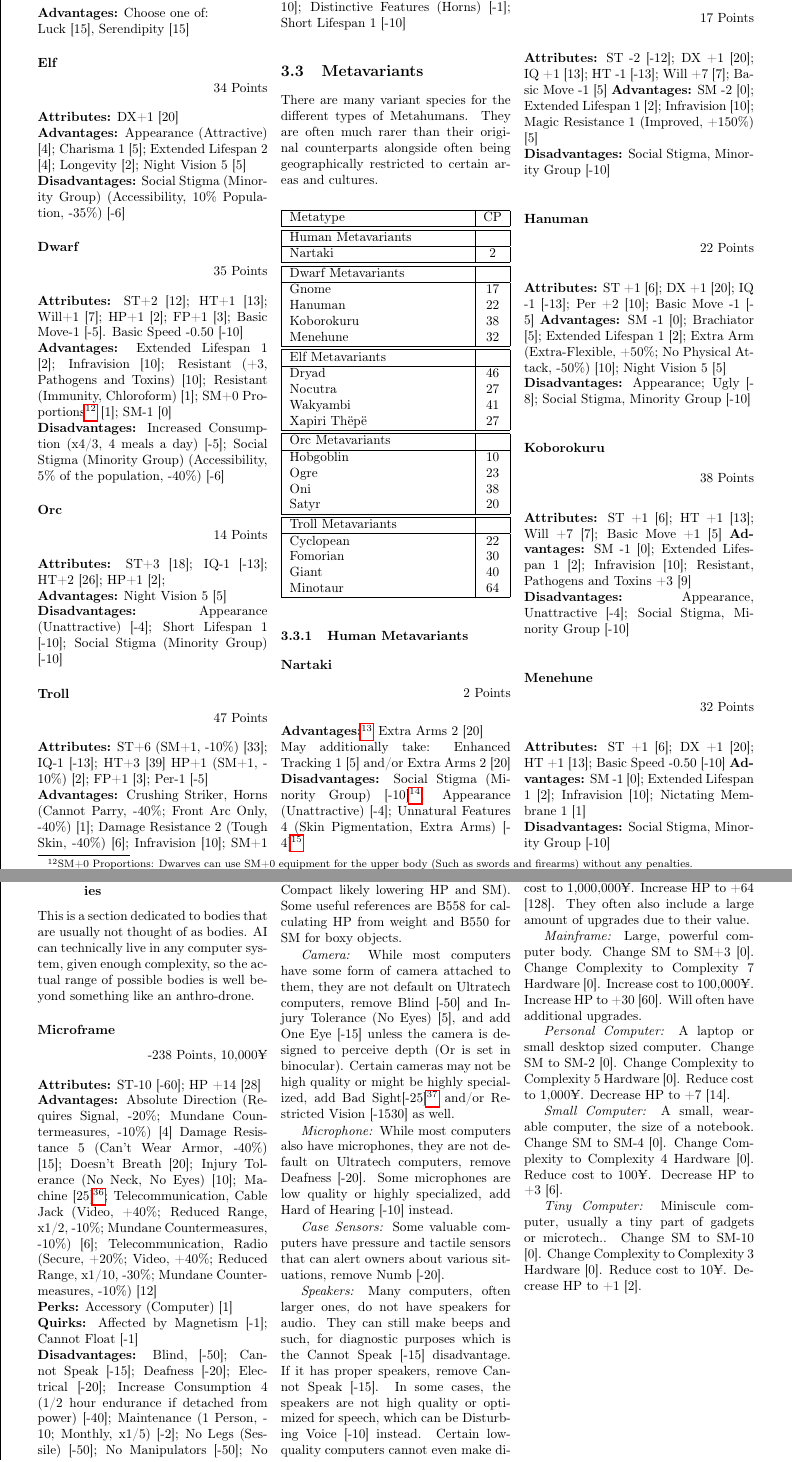
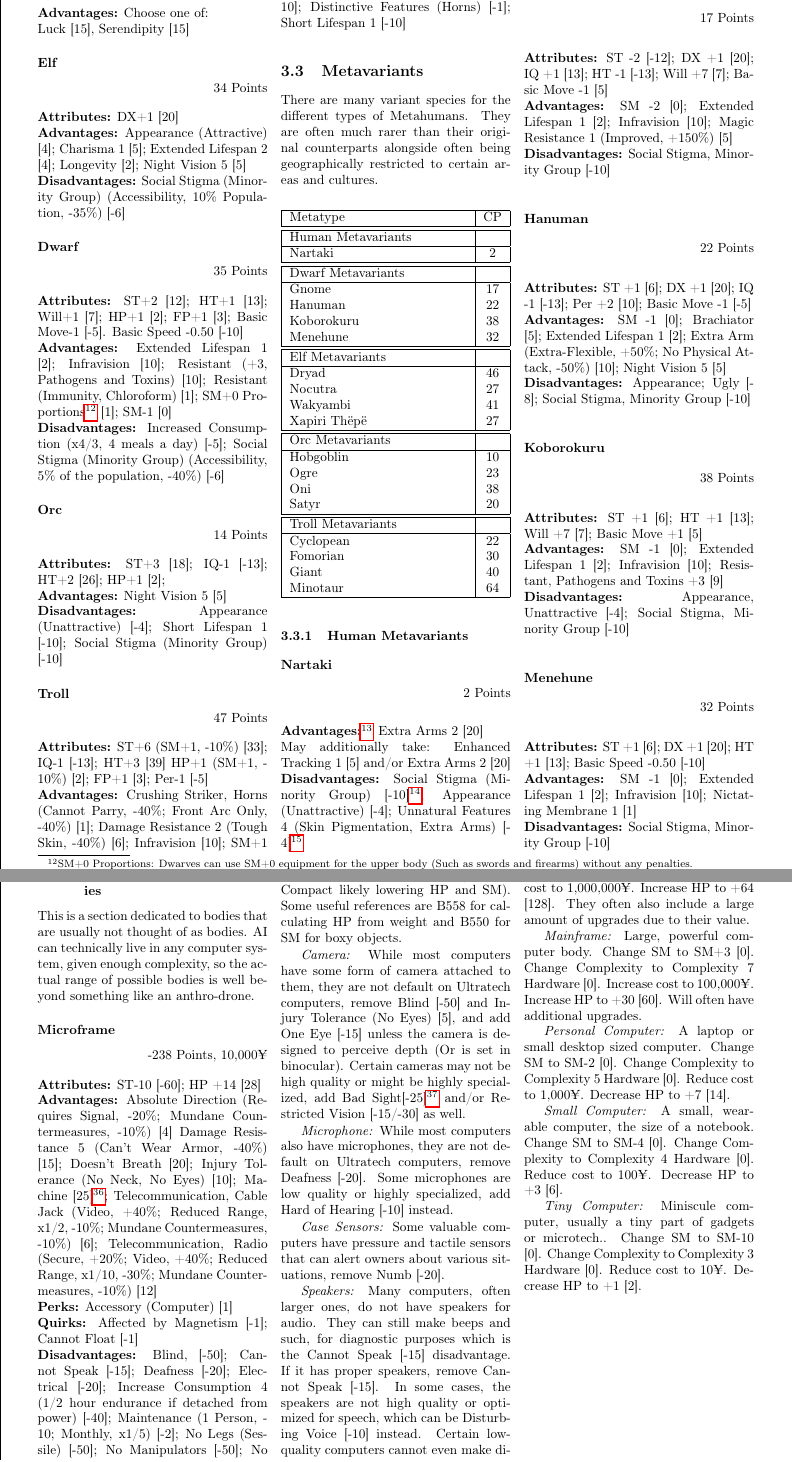
Before and after one commit to ingeanus/GURPS_Shadowrun_LaTEX, a LaTeX document (main.tex, which reads metatypes.tex): two parts of pages 33 and 38 of 173, joined at a grey line, cut so that both start at the same text. Compiled offline with pdfLaTeX.

Commit message:
Formatting

```diff
--- a/metatypes.tex
+++ b/metatypes.tex
@@ -189,7 +189,7 @@
 	\end{flushright}
 	\textbf{Attributes:}
 	ST -2 [-12]; DX +1 [20]; IQ +1 [13]; HT -1 [-13]; Will +7 [7]; Basic Move -1 [5]
-	\textbf{Advantages:}
+	\\\textbf{Advantages:}
 	SM -2 [0]; Extended Lifespan 1 [2]; Infravision [10]; Magic Resistance 1 (Improved, +150\%) [5]
 	\\\textbf{Disadvantages:}
 	Social Stigma, Minority Group [-10]
@@ -200,7 +200,7 @@
 	\end{flushright}
 	\textbf{Attributes:}
 	ST +1 [6]; DX +1 [20]; IQ -1 [-13]; Per +2 [10]; Basic Move -1 [-5]
-	\textbf{Advantages:}
+	\\\textbf{Advantages:}
 	SM -1 [0]; Brachiator [5]; Extended Lifespan 1 [2]; Extra Arm (Extra-Flexible, +50\%; No Physical Attack, -50\%) [10]; Night Vision 5 [5]
 	\\\textbf{Disadvantages:}
 	Appearance; Ugly [-8]; Social Stigma, Minority Group [-10]
@@ -211,7 +211,7 @@
 	\end{flushright}
 	\textbf{Attributes:}
 	ST +1 [6]; HT +1 [13]; Will +7 [7]; Basic Move +1 [5]
-	\textbf{Advantages:}
+	\\\textbf{Advantages:}
 	SM -1 [0]; Extended Lifespan 1 [2]; Infravision [10]; Resistant, Pathogens and Toxins +3 [9]
 	\\\textbf{Disadvantages:}
 	Appearance, Unattractive [-4]; Social Stigma, Minority Group [-10]
@@ -222,7 +222,7 @@
 	\end{flushright}
 	\textbf{Attributes:}
 	ST +1 [6]; DX +1 [20]; HT +1 [13]; Basic Speed -0.50 [-10]
-	\textbf{Advantages:}
+	\\\textbf{Advantages:}
 	SM -1 [0]; Extended Lifespan 1 [2]; Infravision [10]; Nictating Membrane 1 [1]
 	\\\textbf{Disadvantages:}
 	Social Stigma, Minority Group [-10]
@@ -625,7 +625,7 @@
 
 	As well, the computer may be modified using the \GURPS Ultratech section Customizing Hardware (UT23), which affects cost as normal. However, you must take into account how these might also influence statistics (Such as Compact likely lowering HP and SM). Some useful references are B558 for calculating HP from weight and B550 for SM for boxy objects.
 
-	\textit{Camera:} While most computers have some form of camera attached to them, they are not default on Ultratech computers, remove Blind [-50] and Injury Tolerance (No Eyes) [5], and add One Eye [-15] unless the camera is designed to perceive depth (Or is set in binocular). Certain cameras may not be high quality or might be highly specialized, add Bad Sight[-25]\footnote{See Visual Impairment from Powers: Enhanced Senses p12 for more Bad Sight varieties.} and/or Restricted Vision [-15\-30] as well.
+	\textit{Camera:} While most computers have some form of camera attached to them, they are not default on Ultratech computers, remove Blind [-50] and Injury Tolerance (No Eyes) [5], and add One Eye [-15] unless the camera is designed to perceive depth (Or is set in binocular). Certain cameras may not be high quality or might be highly specialized, add Bad Sight[-25]\footnote{See Visual Impairment from Powers: Enhanced Senses p12 for more Bad Sight varieties.} and/or Restricted Vision [-15/-30] as well.
 
 	\textit{Microphone:} While most computers also have microphones, they are not default on Ultratech computers, remove Deafness [-20]. Some microphones are low quality or highly specialized, add Hard of Hearing [-10] instead.
 
```
